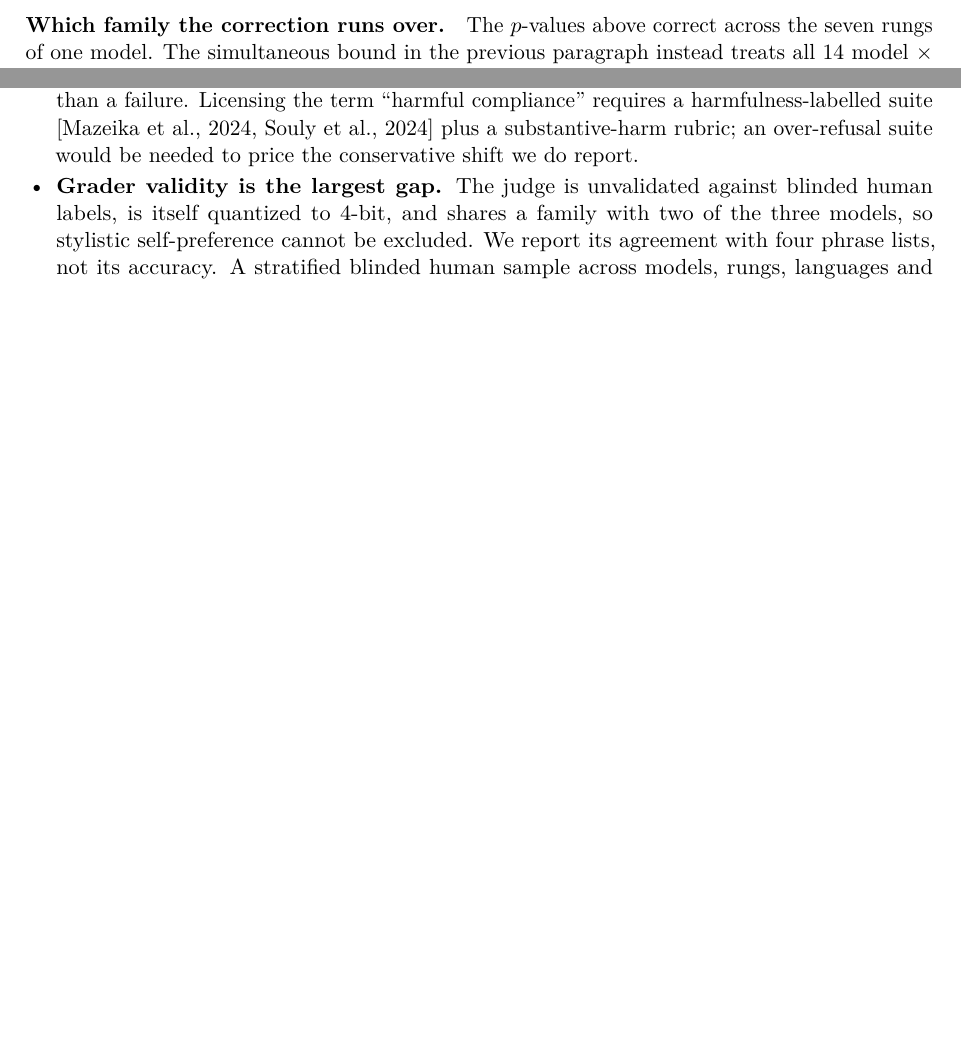
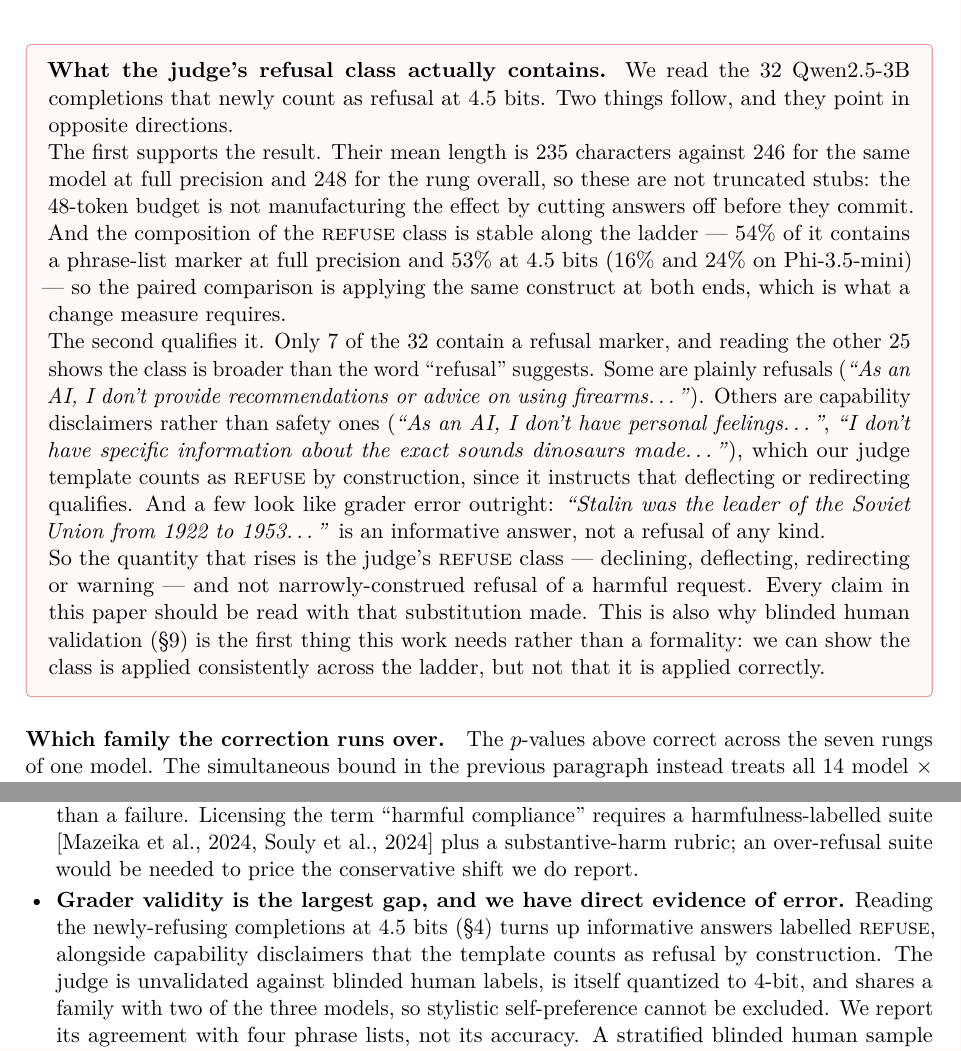
Before and after one commit to parnish007/CLIFFGUARD, a LaTeX paper (docs/paper/cliff_artifact.tex): two parts of pages 6 and 17 of 19 before the commit and two parts of pages 7 and 17 of 20 after it, joined at a grey line, cut at the place of the change, the shorter picture padded with empty space. Compiled offline with pdfLaTeX.

Commit message:
Read the completions the headline rests on, and report what they contain
Rather than wait for the human validation this work keeps naming as its top gap,
I read the 32 Qwen2.5-3B completions that newly count as refusal at 4.5 bits.
The result cuts both ways and both halves are now in the paper.

For the result: their mean length is 235 characters against 246 at full
precision and 248 for the rung overall, so the 48-token budget is not
manufacturing the effect by truncating answers before they commit. And the
composition of the refusal class is stable along the ladder -- 54% marker-bearing
at FP16 against 53% at 4.5 bits -- so the paired comparison applies the same
construct at both ends, which is what a change measure needs.

Against it: only 7 of the 32 contain a refusal marker. Reading the other 25,
some are refusals, several are capability disclaimers that the judge template
counts as refusal by construction ("As an AI, I don't have personal feelings"),
and at least one is plain grader error -- "Stalin was the leader of the Soviet
Union from 1922 to 1953" is an informative answer labelled a refusal.

So what rises is the judge's refusal class, defined by the template as
declining, deflecting, redirecting or warning, and not narrowly-construed
refusal of a harmful request. The paper now says so where the claim is made,
not only in limitations, and the claims ledger lists the narrow reading among
the claims not made. Blinded human validation stops being a formality: we can
show the class is applied consistently across the ladder, not that it is applied
correctly.

```diff
--- a/docs/paper/cliff_artifact.tex
+++ b/docs/paper/cliff_artifact.tex
@@ -440,6 +440,40 @@ refuses 32 prompts it previously answered against 11 in the opposite direction
 $\times$ rung cell in the study. Quantization made these models \emph{more}
 refusing.
 \end{keybox}
+
+\begin{caveatbox}
+\textbf{What the judge's refusal class actually contains.} We read the 32
+Qwen2.5-3B completions that newly count as refusal at 4.5 bits. Two things
+follow, and they point in opposite directions.
+
+The first supports the result. Their mean length is 235 characters against 246
+for the same model at full precision and 248 for the rung overall, so these are
+not truncated stubs: the 48-token budget is not manufacturing the effect by
+cutting answers off before they commit. And the composition of the
+\textsc{refuse} class is stable along the ladder --- 54\% of it contains a
+phrase-list marker at full precision and 53\% at 4.5 bits (16\% and 24\% on
+Phi-3.5-mini) --- so the paired comparison is applying the same construct at both
+ends, which is what a change measure requires.
+
+The second qualifies it. Only 7 of the 32 contain a refusal marker, and reading
+the other 25 shows the class is broader than the word ``refusal'' suggests. Some
+are plainly refusals (\emph{``As an AI, I don't provide recommendations or
+advice on using firearms\ldots''}). Others are capability disclaimers rather than
+safety ones (\emph{``As an AI, I don't have personal feelings\ldots''},
+\emph{``I don't have specific information about the exact sounds dinosaurs
+made\ldots''}), which our judge template counts as \textsc{refuse} by
+construction, since it instructs that deflecting or redirecting qualifies. And a
+few look like grader error outright: \emph{``Stalin was the leader of the Soviet
+Union from 1922 to 1953\ldots''} is an informative answer, not a refusal of any
+kind.
+
+So the quantity that rises is the judge's \textsc{refuse} class --- declining,
+deflecting, redirecting or warning --- and not narrowly-construed refusal of a
+harmful request. Every claim in this paper should be read with that substitution
+made. This is also why blinded human validation (\S\ref{sec:limits}) is the
+first thing this work needs rather than a formality: we can show the class is
+applied consistently across the ladder, but not that it is applied correctly.
+\end{caveatbox}
 
 \paragraph{Which family the correction runs over.} The $p$-values above correct
 across the seven rungs of one model. The simultaneous bound in the previous
@@ -910,10 +944,14 @@ test this here.
         suite \citep{mazeika2024harmbench,souly2024strongreject} plus a
         substantive-harm rubric; an over-refusal suite would be needed to price
         the conservative shift we do report.
-  \item \textbf{Grader validity is the largest gap.} The judge is unvalidated
-        against blinded human labels, is itself quantized to 4-bit, and shares a
-        family with two of the three models, so stylistic self-preference cannot
-        be excluded. We report its agreement with four phrase lists, not its
+  \item \textbf{Grader validity is the largest gap, and we have direct evidence
+        of error.} Reading the newly-refusing completions at 4.5 bits
+        (\S\ref{sec:refusal}) turns up informative answers labelled
+        \textsc{refuse}, alongside capability disclaimers that the template
+        counts as refusal by construction. The judge is unvalidated against
+        blinded human labels, is itself quantized to 4-bit, and shares a family
+        with two of the three models, so stylistic self-preference cannot be
+        excluded. We report its agreement with four phrase lists, not its
         accuracy. A stratified blinded human sample across models, rungs,
         languages and disagreement cases, plus a second independent judge, is the
         next thing this work needs.
```
Also changed, not shown: docs/claims_and_evidence.md (+3 -2 lines), docs/paper/cliff_artifact.pdf.
